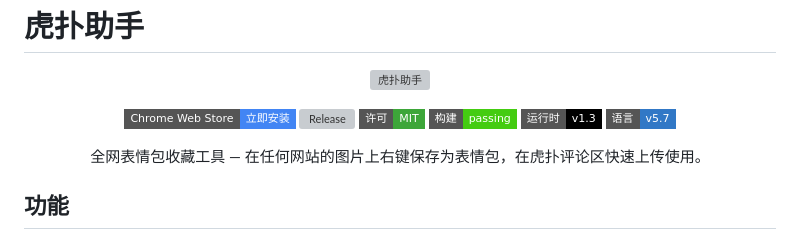
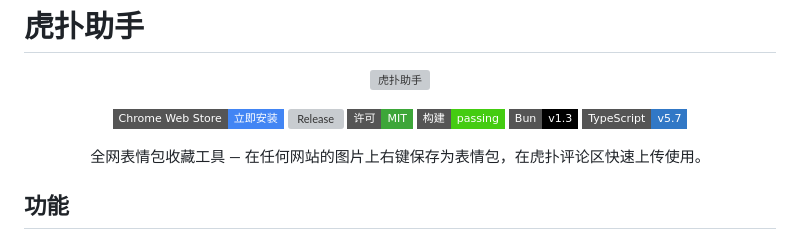
Before and after one commit to gamepunk/hupu-helper, a Markdown page: README.md, the part around the change. Rendered like a GitHub page; badges without logos; grey boxes are pictures that could not be loaded.

Commit message:
Bun/TS 徽标恢复专有名词

```diff
--- a/README.md
+++ b/README.md
@@ -18,10 +18,10 @@
     <img src="https://img.shields.io/badge/构建-passing-brightgreen?style=flat-square&label=构建" alt="Build" />
   </a>
   <a href="https://bun.sh">
-    <img src="https://img.shields.io/badge/Bun-v1.3-000000?style=flat-square&logo=bun&logoColor=white&label=运行时" alt="Bun" />
+    <img src="https://img.shields.io/badge/Bun-v1.3-000000?style=flat-square&logo=bun&logoColor=white" alt="Bun" />
   </a>
   <a href="https://www.typescriptlang.org/">
-    <img src="https://img.shields.io/badge/TypeScript-v5.7-3178C6?style=flat-square&logo=typescript&logoColor=white&label=语言" alt="TypeScript" />
+    <img src="https://img.shields.io/badge/TypeScript-v5.7-3178C6?style=flat-square&logo=typescript&logoColor=white" alt="TypeScript" />
   </a>
 </p>
 
```
